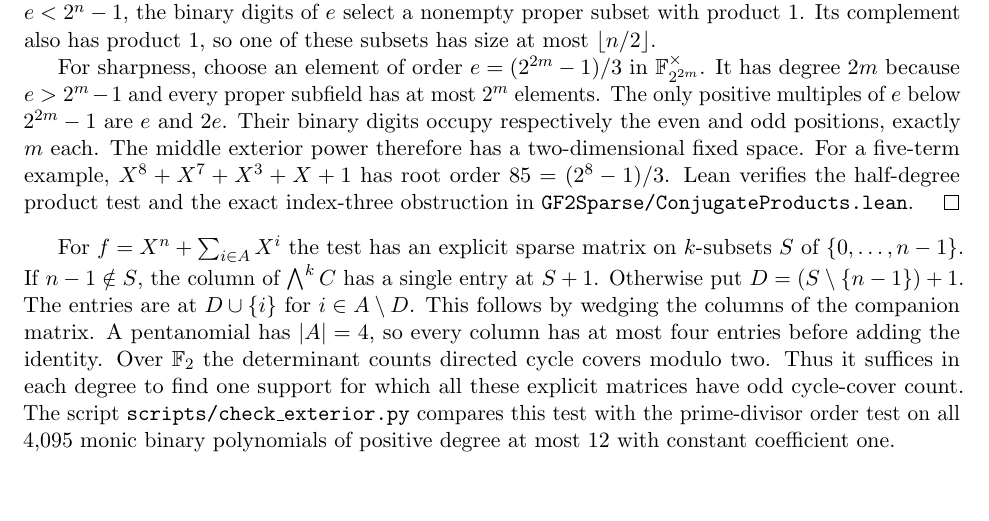
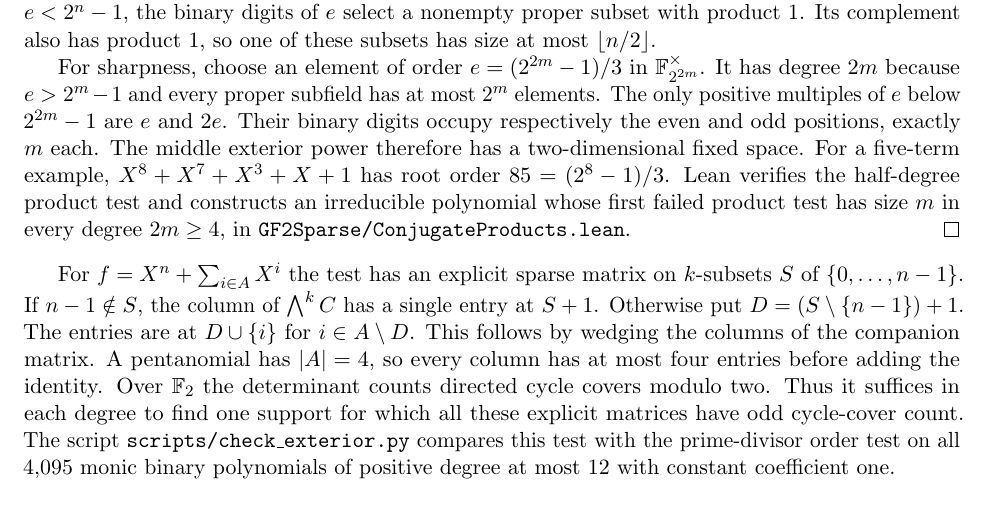
Before and after one commit to rudi-cilibrasi/gf2fun, a LaTeX document (results.tex): part of page 11 of 13, cut so that both start at the same text, the shorter picture padded with empty space. Compiled offline with pdfLaTeX.

Commit message:
Prove the half-degree test is sharp in every even degree from four

```diff
--- a/results.tex
+++ b/results.tex
@@ -820,8 +820,9 @@ and \(2e\). Their binary digits occupy respectively the even and odd
 positions, exactly \(m\) each. The middle exterior power therefore
 has a two-dimensional fixed space. For a five-term example,
 \(X^8+X^7+X^3+X+1\) has root order \(85=(2^8-1)/3\).
-Lean verifies the half-degree product test and the exact index-three
-obstruction in \texttt{GF2Sparse/ConjugateProducts.lean}.
+Lean verifies the half-degree product test and constructs an irreducible
+polynomial whose first failed product test has size \(m\) in every
+degree \(2m\ge4\), in \texttt{GF2Sparse/ConjugateProducts.lean}.
 \end{proof}
 
 For \(f=X^n+\sum_{i\in A}X^i\) the test has an explicit sparse matrix
```
Also changed, not shown: results.pdf, 1 other file.
